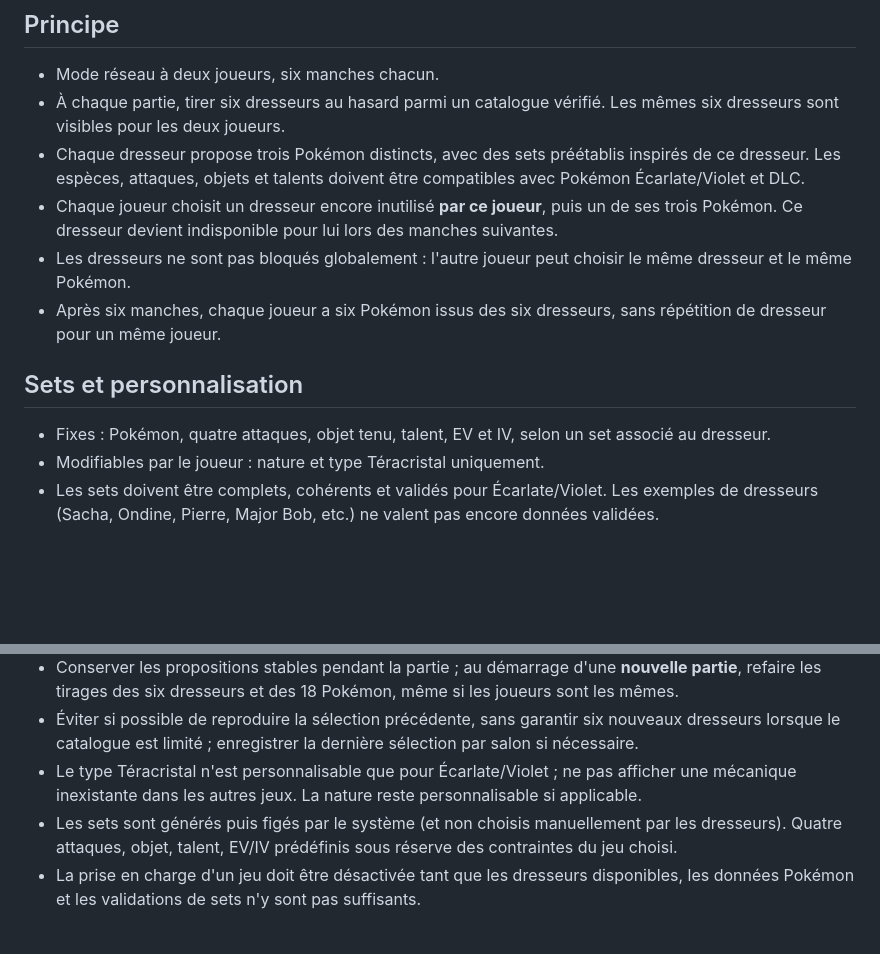
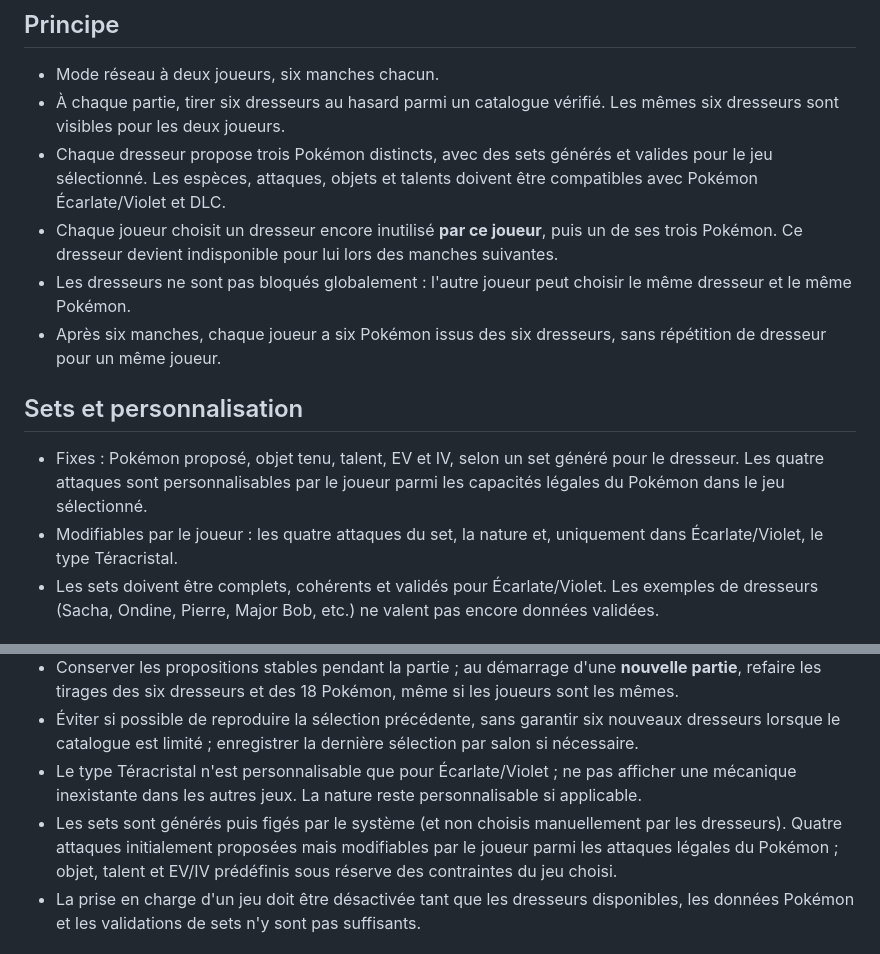
Before and after one commit to luqueadrien-hue/randomizer-pok-mon, a Markdown page: docs/draft-six-dresseurs-spec.md, 2 parts joined by grey strips. Drawn GitHub-style; blank space fills up the shorter version.

Commit message:
Autoriser la personnalisation des quatre attaques dans Draft des 6 Dresseurs

```diff
--- a/docs/draft-six-dresseurs-spec.md
+++ b/docs/draft-six-dresseurs-spec.md
@@ -3,14 +3,14 @@
 ## Principe
 - Mode réseau à deux joueurs, six manches chacun.
 - À chaque partie, tirer six dresseurs au hasard parmi un catalogue vérifié. Les mêmes six dresseurs sont visibles pour les deux joueurs.
-- Chaque dresseur propose trois Pokémon distincts, avec des sets préétablis inspirés de ce dresseur. Les espèces, attaques, objets et talents doivent être compatibles avec Pokémon Écarlate/Violet et DLC.
+- Chaque dresseur propose trois Pokémon distincts, avec des sets générés et valides pour le jeu sélectionné. Les espèces, attaques, objets et talents doivent être compatibles avec Pokémon Écarlate/Violet et DLC.
 - Chaque joueur choisit un dresseur encore inutilisé **par ce joueur**, puis un de ses trois Pokémon. Ce dresseur devient indisponible pour lui lors des manches suivantes.
 - Les dresseurs ne sont pas bloqués globalement : l'autre joueur peut choisir le même dresseur et le même Pokémon.
 - Après six manches, chaque joueur a six Pokémon issus des six dresseurs, sans répétition de dresseur pour un même joueur.
 
 ## Sets et personnalisation
-- Fixes : Pokémon, quatre attaques, objet tenu, talent, EV et IV, selon un set associé au dresseur.
-- Modifiables par le joueur : nature et type Téracristal uniquement.
+- Fixes : Pokémon proposé, objet tenu, talent, EV et IV, selon un set généré pour le dresseur. Les quatre attaques sont personnalisables par le joueur parmi les capacités légales du Pokémon dans le jeu sélectionné.
+- Modifiables par le joueur : les quatre attaques du set, la nature et, uniquement dans Écarlate/Violet, le type Téracristal.
 - Les sets doivent être complets, cohérents et validés pour Écarlate/Violet. Les exemples de dresseurs (Sacha, Ondine, Pierre, Major Bob, etc.) ne valent pas encore données validées.
 
 ## Réseau et états
@@ -31,7 +31,7 @@
 - Conserver les propositions stables pendant la partie ; au démarrage d'une **nouvelle partie**, refaire les tirages des six dresseurs et des 18 Pokémon, même si les joueurs sont les mêmes.
 - Éviter si possible de reproduire la sélection précédente, sans garantir six nouveaux dresseurs lorsque le catalogue est limité ; enregistrer la dernière sélection par salon si nécessaire.
 - Le type Téracristal n'est personnalisable que pour Écarlate/Violet ; ne pas afficher une mécanique inexistante dans les autres jeux. La nature reste personnalisable si applicable.
-- Les sets sont générés puis figés par le système (et non choisis manuellement par les dresseurs). Quatre attaques, objet, talent, EV/IV prédéfinis sous réserve des contraintes du jeu choisi.
+- Les sets sont générés puis figés par le système (et non choisis manuellement par les dresseurs). Quatre attaques initialement proposées mais modifiables par le joueur parmi les attaques légales du Pokémon ; objet, talent et EV/IV prédéfinis sous réserve des contraintes du jeu choisi.
 - La prise en charge d'un jeu doit être désactivée tant que les dresseurs disponibles, les données Pokémon et les validations de sets n'y sont pas suffisants.
 
 ## État
```
